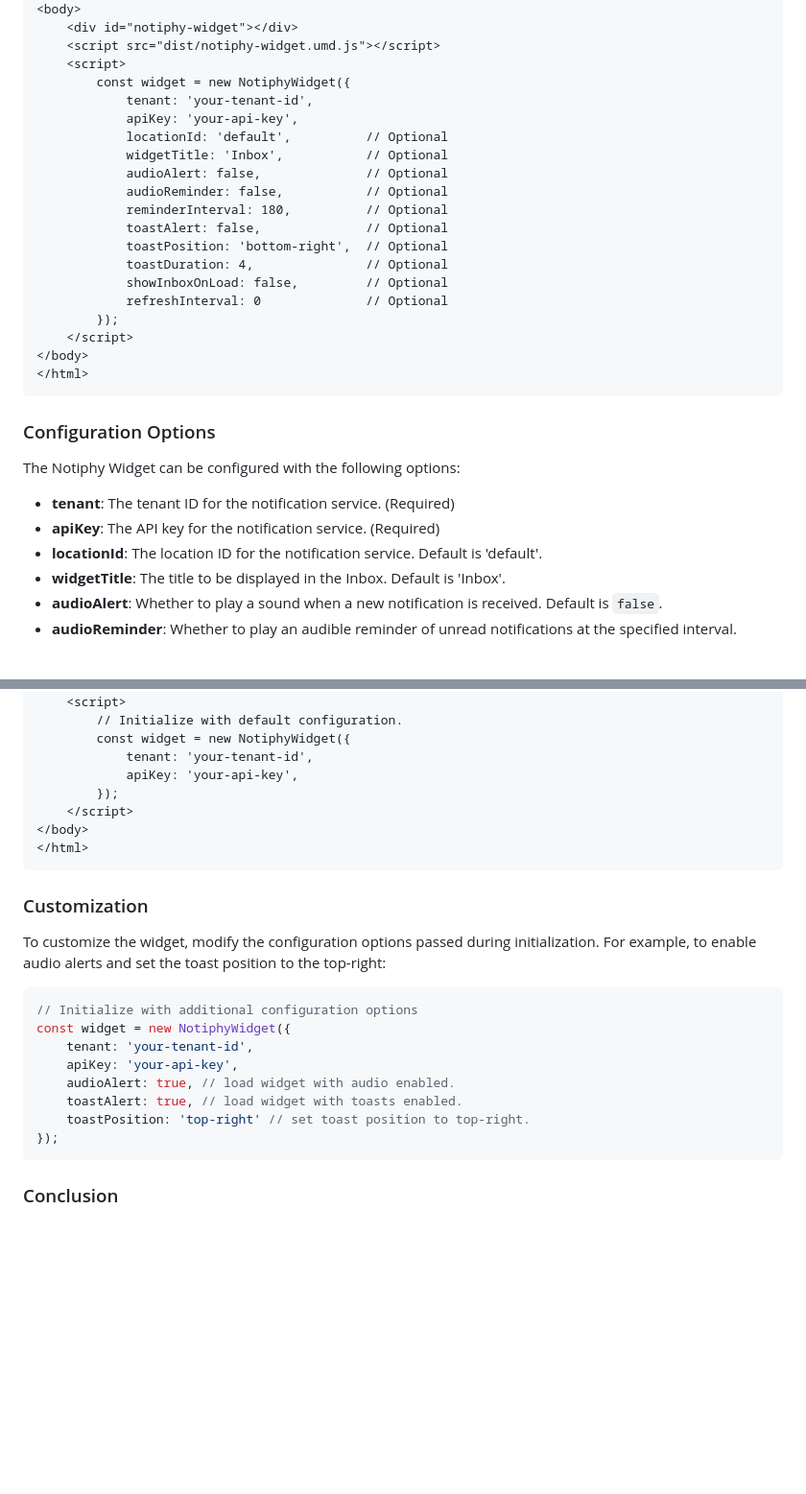
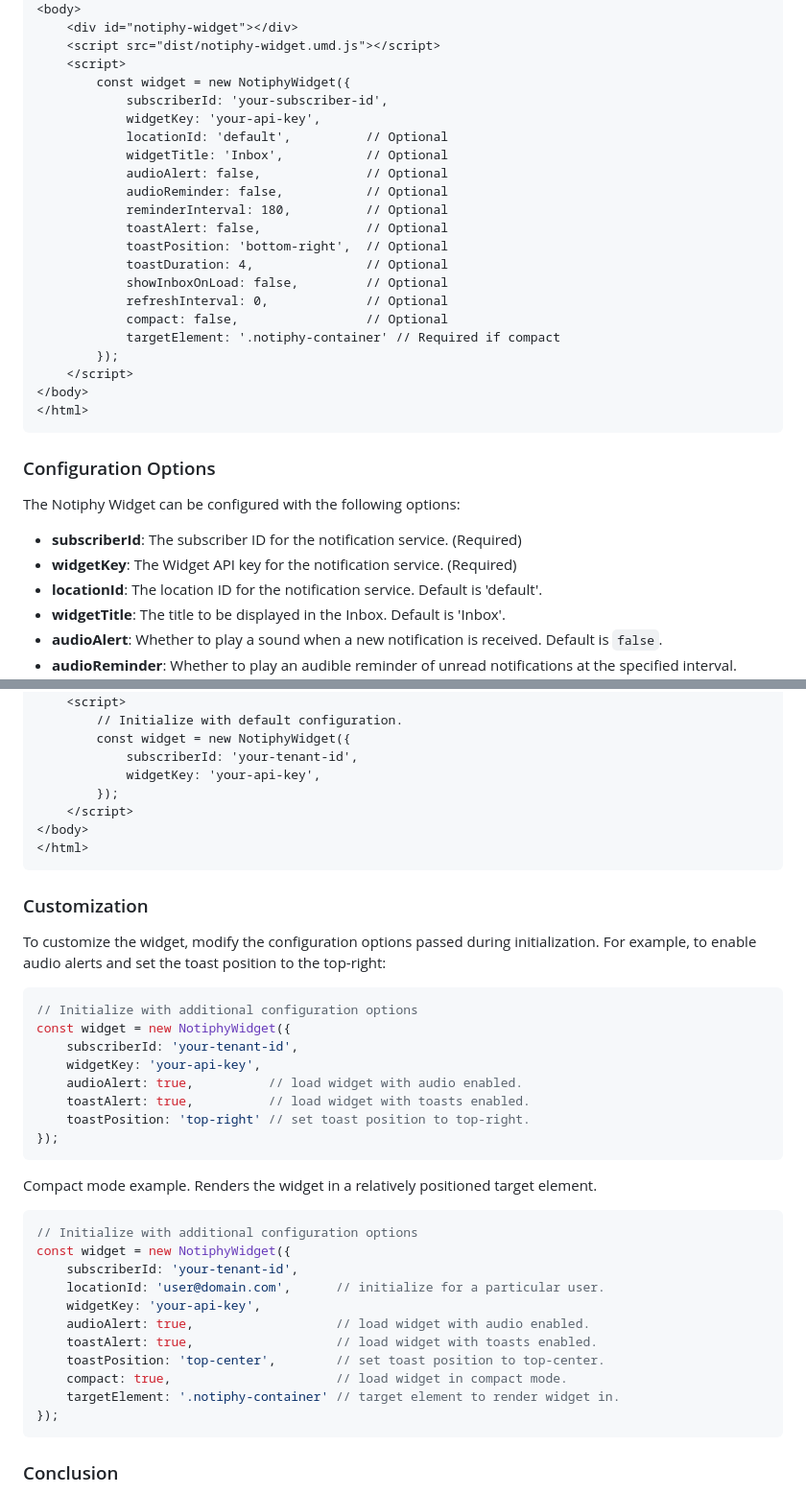
Before and after one commit to mlacoco/notiphy-widget, a Markdown page: readme.md, 2 parts joined by grey strips. Shown: that part at 96% size. Drawn GitHub-style; blank space fills up the shorter version.

````diff
--- a/readme.md
+++ b/readme.md
@@ -70,8 +70,8 @@ To initialize the Notiphy Widget, include the generated JavaScript and css files
     <script src="dist/notiphy-widget.umd.js"></script>
     <script>
         const widget = new NotiphyWidget({
-            tenant: 'your-tenant-id',
-            apiKey: 'your-api-key',
+            subscriberId: 'your-subscriber-id',
+            widgetKey: 'your-api-key',
             locationId: 'default',          // Optional
             widgetTitle: 'Inbox',           // Optional
             audioAlert: false,              // Optional
@@ -81,7 +81,9 @@ To initialize the Notiphy Widget, include the generated JavaScript and css files
             toastPosition: 'bottom-right',  // Optional
             toastDuration: 4,               // Optional
             showInboxOnLoad: false,         // Optional
-            refreshInterval: 0              // Optional
+            refreshInterval: 0,             // Optional
+            compact: false,                 // Optional
+            targetElement: '.notiphy-container' // Required if compact
         });
     </script>
 </body>
@@ -91,8 +93,8 @@ To initialize the Notiphy Widget, include the generated JavaScript and css files
 ### Configuration Options
 The Notiphy Widget can be configured with the following options:
 
-- **tenant**: The tenant ID for the notification service. (Required)
-- **apiKey**: The API key for the notification service. (Required)
+- **subscriberId**: The subscriber ID for the notification service. (Required)
+- **widgetKey**: The Widget API key for the notification service. (Required)
 - **locationId**: The location ID for the notification service. Default is 'default'.
 - **widgetTitle**: The title to be displayed in the Inbox. Default is 'Inbox'.
 - **audioAlert**: Whether to play a sound when a new notification is received. Default is `false`.
@@ -156,8 +159,8 @@ To use the Notiphy Widget, include the necessary CSS and JS files in your HTML,
     <script>
         // Initialize with default configuration.
         const widget = new NotiphyWidget({
-            tenant: 'your-tenant-id',
-            apiKey: 'your-api-key',
+            subscriberId: 'your-tenant-id',
+            widgetKey: 'your-api-key',
         });
     </script>
 </body>
@@ -170,13 +173,28 @@ To customize the widget, modify the configuration options passed during initiali
 ```javascript
 // Initialize with additional configuration options
 const widget = new NotiphyWidget({
-    tenant: 'your-tenant-id',
-    apiKey: 'your-api-key',
-    audioAlert: true, // load widget with audio enabled.
-    toastAlert: true, // load widget with toasts enabled.
+    subscriberId: 'your-tenant-id',
+    widgetKey: 'your-api-key',
+    audioAlert: true,          // load widget with audio enabled.
+    toastAlert: true,          // load widget with toasts enabled.
     toastPosition: 'top-right' // set toast position to top-right.
 });
 ```
+Compact mode example.  Renders the widget in a relatively positioned target element.
+```javascript
+// Initialize with additional configuration options
+const widget = new NotiphyWidget({
+    subscriberId: 'your-tenant-id',
+    locationId: 'user@domain.com',      // initialize for a particular user.
+    widgetKey: 'your-api-key',
+    audioAlert: true,                   // load widget with audio enabled.
+    toastAlert: true,                   // load widget with toasts enabled.
+    toastPosition: 'top-center',        // set toast position to top-center.
+    compact: true,                      // load widget in compact mode.
+    targetElement: '.notiphy-container' // target element to render widget in.
+});
+```
+
 ### Conclusion
 
 The Notiphy Widget is a powerful and flexible notification solution for your web applications. By following the setup and usage instructions provided in this documentation, you can quickly integrate and customize the widget to meet your notification needs.
````
Also changed, not shown: other parts of readme.md (+3 -2 lines).
